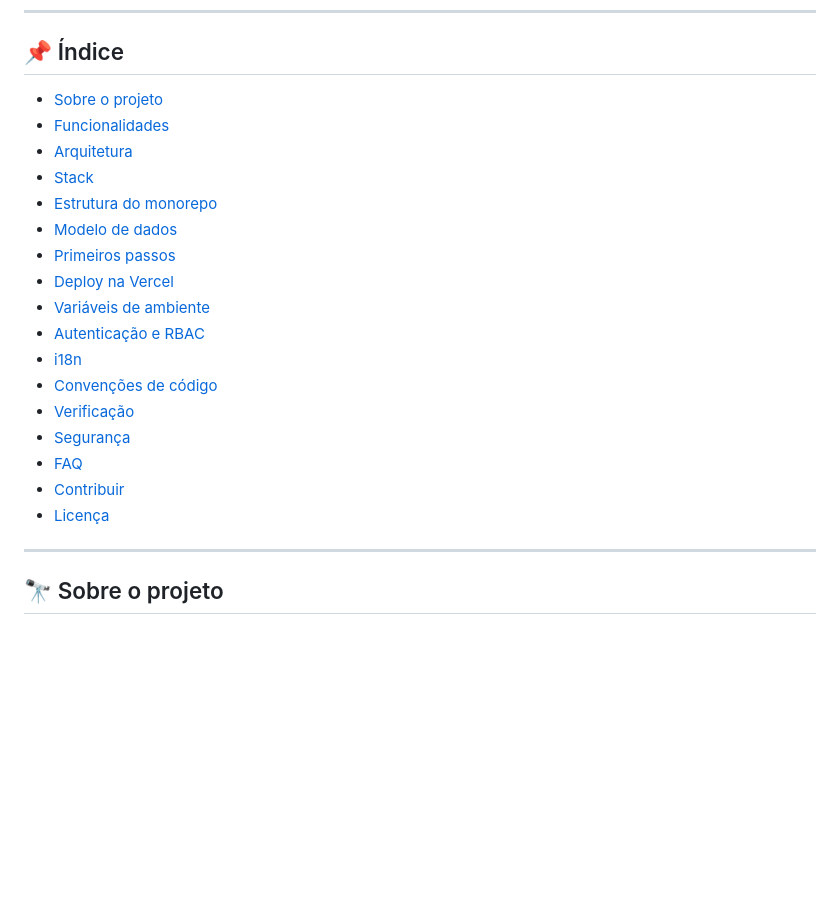
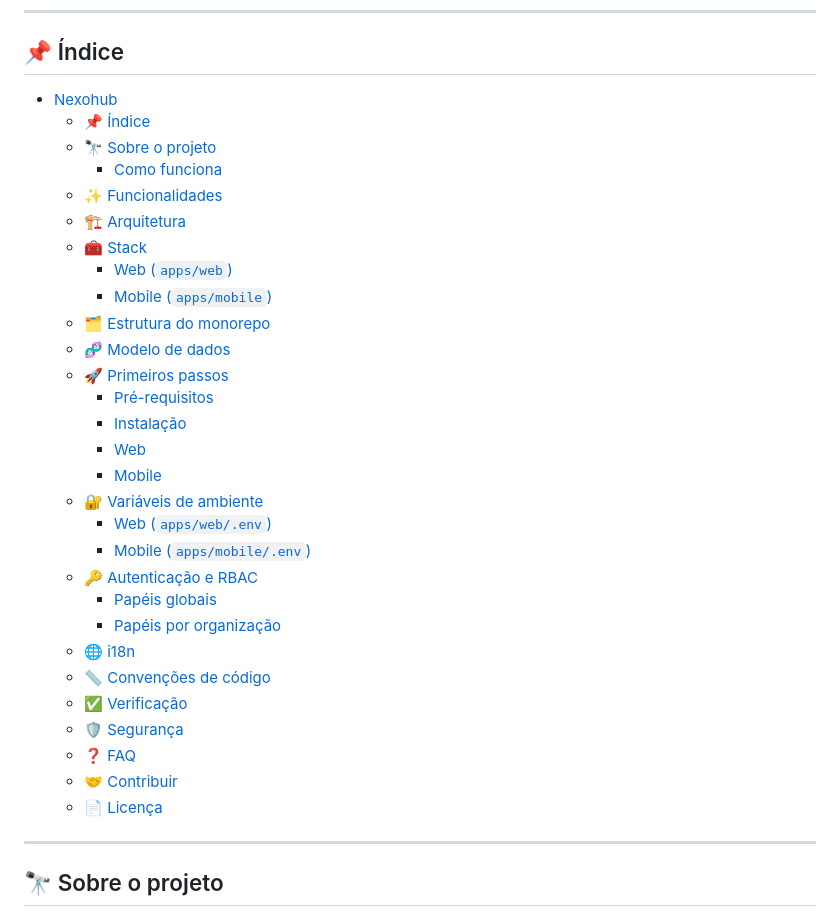
Before and after one commit to MacielDouglas/NexoHub, a Markdown page: README.md, the part around one of its changes. GitHub-like rendering; blank space fills up the shorter version.

Commit message:
Readme alterado

```diff
--- a/README.md
+++ b/README.md
@@ -17,23 +17,35 @@ organização com papéis hierárquicos.
 
 ## 📌 Índice
 
-- [Sobre o projeto](#-sobre-o-projeto)
-- [Funcionalidades](#-funcionalidades)
-- [Arquitetura](#-arquitetura)
-- [Stack](#-stack)
-- [Estrutura do monorepo](#-estrutura-do-monorepo)
-- [Modelo de dados](#-modelo-de-dados)
-- [Primeiros passos](#-primeiros-passos)
-- [Deploy na Vercel](#-deploy-na-vercel)
-- [Variáveis de ambiente](#-variáveis-de-ambiente)
-- [Autenticação e RBAC](#-autenticação-e-rbac)
-- [i18n](#-i18n)
-- [Convenções de código](#-convenções-de-código)
-- [Verificação](#-verificação)
-- [Segurança](#-segurança)
-- [FAQ](#-faq)
-- [Contribuir](#-contribuir)
-- [Licença](#-licença)
+- [Nexohub](#nexohub)
+  - [📌 Índice](#-índice)
+  - [🔭 Sobre o projeto](#-sobre-o-projeto)
+    - [Como funciona](#como-funciona)
+  - [✨ Funcionalidades](#-funcionalidades)
+  - [🏗 Arquitetura](#-arquitetura)
+  - [🧰 Stack](#-stack)
+    - [Web (`apps/web`)](#web-appsweb)
+    - [Mobile (`apps/mobile`)](#mobile-appsmobile)
+  - [🗂 Estrutura do monorepo](#-estrutura-do-monorepo)
+  - [🧬 Modelo de dados](#-modelo-de-dados)
+  - [🚀 Primeiros passos](#-primeiros-passos)
+    - [Pré-requisitos](#pré-requisitos)
+    - [Instalação](#instalação)
+    - [Web](#web)
+    - [Mobile](#mobile)
+  - [🔐 Variáveis de ambiente](#-variáveis-de-ambiente)
+    - [Web (`apps/web/.env`)](#web-appswebenv)
+    - [Mobile (`apps/mobile/.env`)](#mobile-appsmobileenv)
+  - [🔑 Autenticação e RBAC](#-autenticação-e-rbac)
+    - [Papéis globais](#papéis-globais)
+    - [Papéis por organização](#papéis-por-organização)
+  - [🌐 i18n](#-i18n)
+  - [📏 Convenções de código](#-convenções-de-código)
+  - [✅ Verificação](#-verificação)
+  - [🛡 Segurança](#-segurança)
+  - [❓ FAQ](#-faq)
+  - [🤝 Contribuir](#-contribuir)
+  - [📄 Licença](#-licença)
 
 ---
 
```
Also changed, not shown: other parts of README.md (+0 -43 lines).
